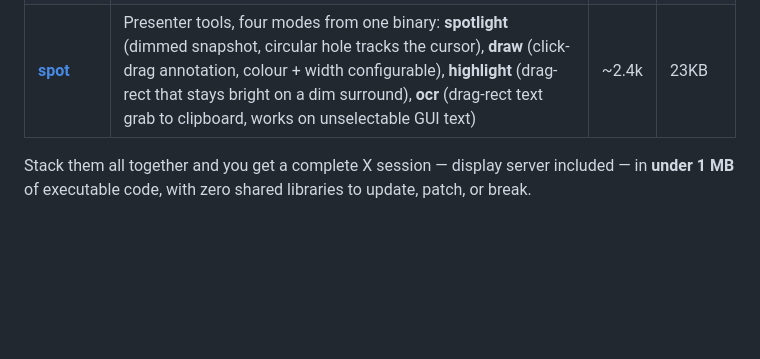
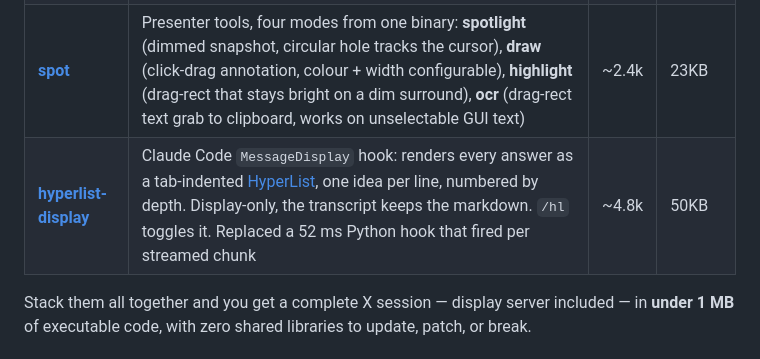
Before and after one commit to isene/chasm, a Markdown page: README.md, the part around the change. GitHub-like rendering; blank space fills up the shorter version.

```diff
--- a/README.md
+++ b/README.md
@@ -42,6 +42,7 @@ straight to the kernel and the X server. These days that server is
 | **[glyph](https://github.com/isene/glyph)** | TrueType font rasterizer: TTF/OpenType parser, quadratic Bezier flatten, scanline NZW with 4x4 supersample AA, composite glyphs, UTF-8, variable fonts (fvar+gvar+IUP) | ~5.7k | 47KB |
 | **[bolt](https://github.com/isene/bolt)**   | Screen locker: fullscreen override-redirect, keyboard + pointer grab, baked raw-RGB lock-screen image, suid-root C helper for `crypt()`/shadow auth | ~3.2k | 29KB |
 | **[spot](https://github.com/isene/spot)**   | Presenter tools, four modes from one binary: **spotlight** (dimmed snapshot, circular hole tracks the cursor), **draw** (click-drag annotation, colour + width configurable), **highlight** (drag-rect that stays bright on a dim surround), **ocr** (drag-rect text grab to clipboard, works on unselectable GUI text) | ~2.4k | 23KB |
+| **[hyperlist-display](https://github.com/isene/hyperlist-display)** | Claude Code `MessageDisplay` hook: renders every answer as a tab-indented [HyperList](https://isene.org/hyperlist/), one idea per line, numbered by depth. Display-only, the transcript keeps the markdown. `/hl` toggles it. Replaced a 52 ms Python hook that fired per streamed chunk | ~4.8k | 50KB |
 
 Stack them all together and you get a complete X session — display
 server included — in **under 1 MB** of executable code, with zero
```
Also changed, not shown: CLAUDE.md (+1 -0 lines).
